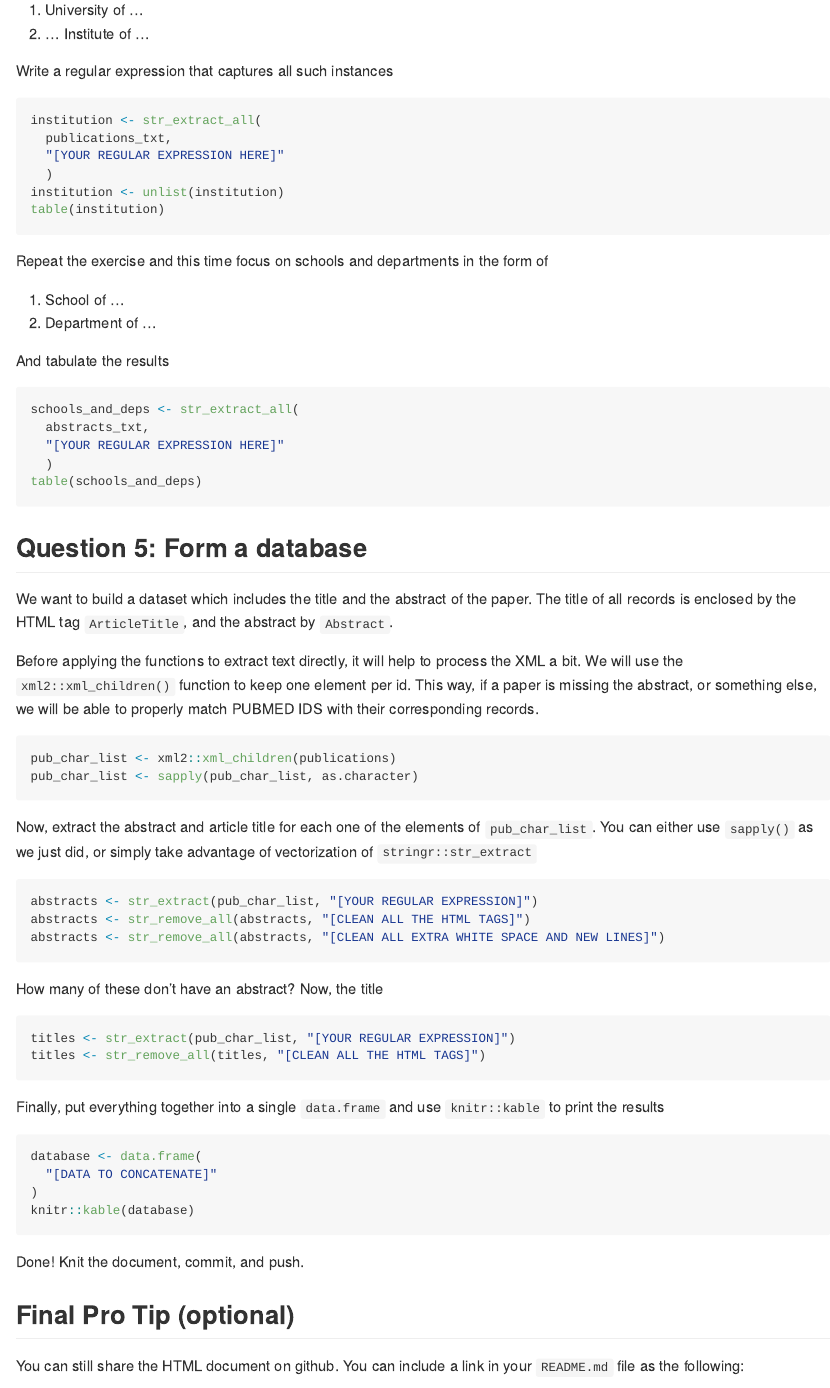
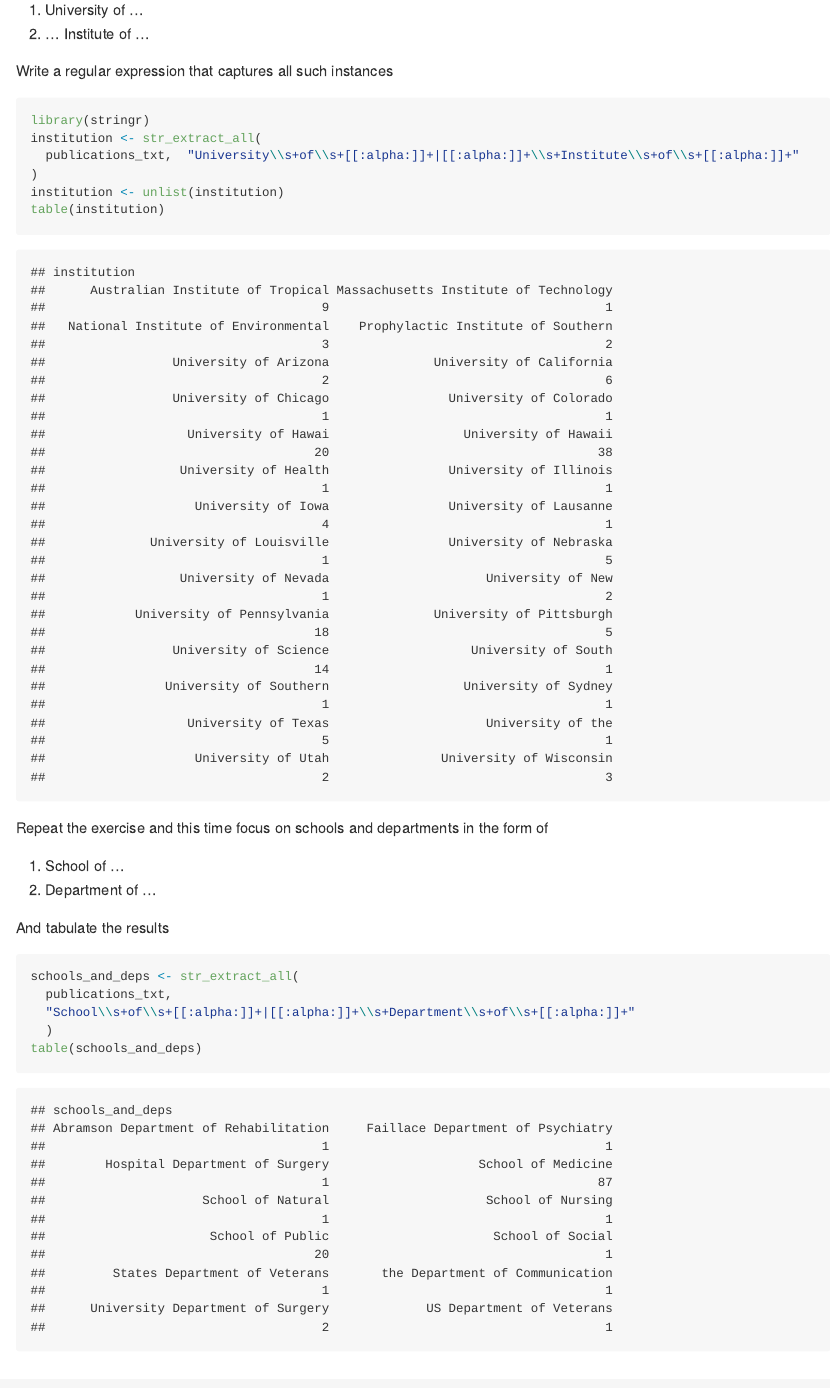
Before and after one commit to cbegay89/PM566-labs, an R Markdown document (Week 7/READMELab7.rmd): the page in a window 1100 px wide, from 3710 px down. The pictures show the output file Week 7/READMELab7.md that the author committed with the source, drawn offline in the style of GitHub; long lines of code are wrapped.

Commit message:
Done with Q4

````diff
--- a/Week 7/READMELab7.rmd
+++ b/Week 7/READMELab7.rmd
@@ -143,11 +143,10 @@ Using the function `stringr::str_extract_all()` applied on `publications_txt`, c
 
 Write a regular expression that captures all such instances
 
-```{r univ-institute-regex, eval = FALSE}
+```{r univ-institute-regex, eval = TRUE}
+library(stringr)
 institution <- str_extract_all(
-  publications_txt,
-  "[YOUR REGULAR EXPRESSION HERE]"
-  )
+  publications_txt,  "University\\s+of\\s+[[:alpha:]]+|[[:alpha:]]+\\s+Institute\\s+of\\s+[[:alpha:]]+"  )
 institution <- unlist(institution)
 table(institution)
 ```
@@ -159,10 +158,10 @@ Repeat the exercise and this time focus on schools and departments in the form o
 
 And tabulate the results
 
-```{r school-department, eval = FALSE}
+```{r school-department, eval = TRUE}
 schools_and_deps <- str_extract_all(
-  abstracts_txt,
-  "[YOUR REGULAR EXPRESSION HERE]"
+  publications_txt,
+  "School\\s+of\\s+[[:alpha:]]+|[[:alpha:]]+\\s+Department\\s+of\\s+[[:alpha:]]+"
   )
 table(schools_and_deps)
 ```
````
Also changed, not shown: Week 7/READMELab7.md.
